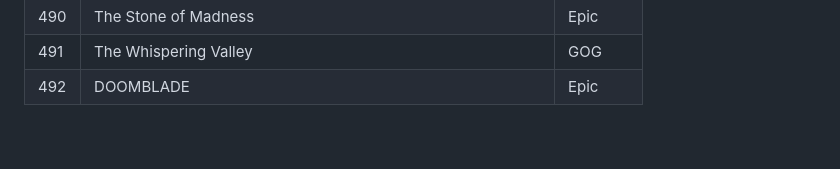
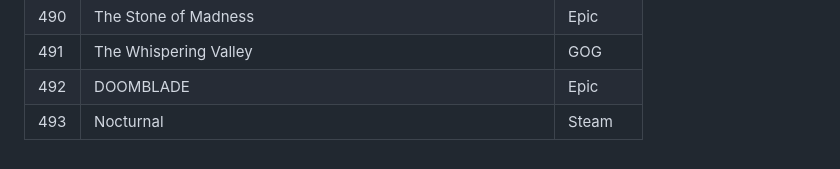
Before and after one commit to andmorgue/other, a Markdown page: games/own.md, the part around the change. Rendered like a GitHub page.

```diff
--- a/games/own.md
+++ b/games/own.md
@@ -492,3 +492,4 @@
 | 490 | The Stone of Madness | Epic |
 | 491 | The Whispering Valley | GOG |
 | 492 | DOOMBLADE | Epic |
+| 493 | Nocturnal | Steam |
```
